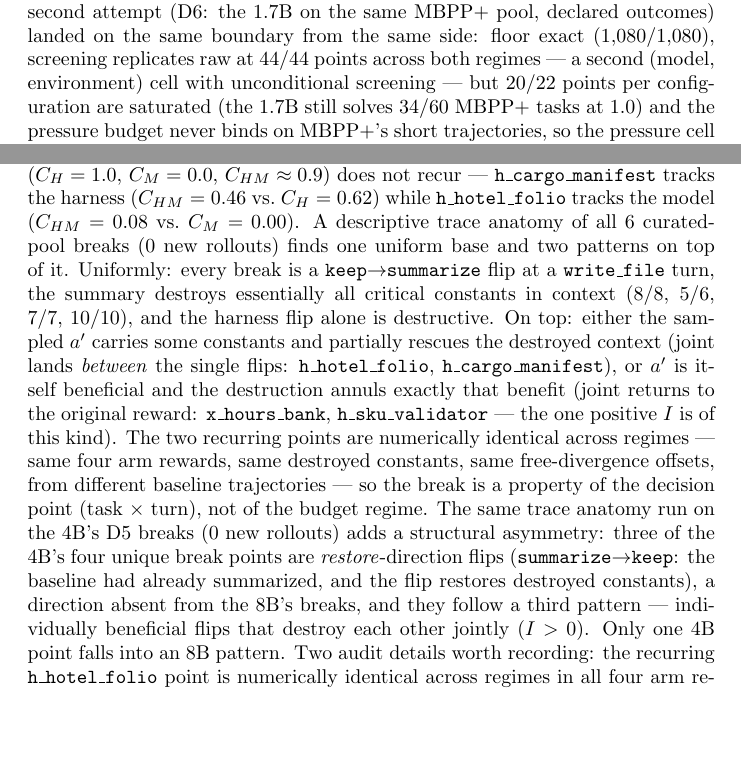
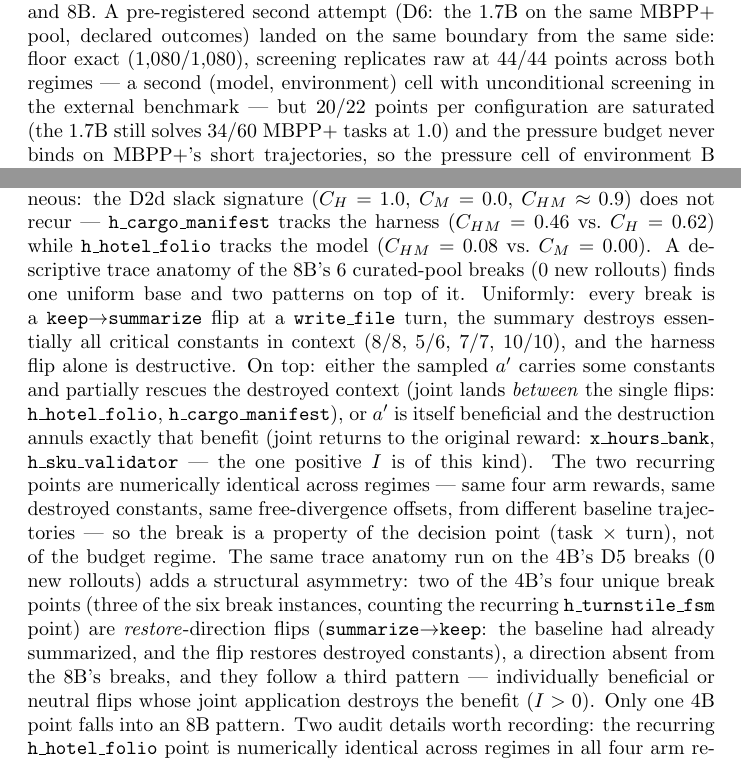
Before and after one commit to marcospaulo429/tcc, a LaTeX paper (paper/main.tex): two parts of pages 16 and 18 of 21, joined at a grey line, cut so that both start at the same text, the shorter picture padded with empty space. Compiled offline with pdfLaTeX.

Commit message:
docs: fixes review 14 — regressão da anatomia D5 corrigida (2/4 únicos, 3/6 instâncias), escopos do 8B e do benchmark externo

```diff
--- a/paper/main.tex
+++ b/paper/main.tex
@@ -771,7 +771,7 @@ boundary seen at 1.7B and 8B. A pre-registered second attempt (D6: the
 1.7B on the same MBPP+ pool, declared outcomes) landed on the same
 boundary from the same side: floor exact (1{,}080/1{,}080), screening
 replicates raw at 44/44 points across both regimes --- a second (model,
-environment) cell with unconditional screening --- but 20/22 points per
+environment) cell with unconditional screening in the external benchmark --- but 20/22 points per
 configuration are saturated (the 1.7B still solves 34/60 MBPP+ tasks at
 $1.0$) and the pressure budget never binds on MBPP+'s short trajectories,
 so the pressure cell of environment B remains empty after two attempts,
@@ -891,7 +891,7 @@ is also heterogeneous: the D2d slack signature ($C_H=1.0$, $C_M=0.0$,
 $C_{HM}\approx0.9$) does not recur --- \texttt{h\_cargo\_manifest} tracks
 the harness ($C_{HM}=0.46$ vs.\ $C_H=0.62$) while \texttt{h\_hotel\_folio}
 tracks the model ($C_{HM}=0.08$ vs.\ $C_M=0.00$). A descriptive trace
-anatomy of all 6 curated-pool breaks (0 new rollouts) finds one uniform
+anatomy of the 8B's 6 curated-pool breaks (0 new rollouts) finds one uniform
 base and two patterns on top of it. Uniformly: every break is a
 \texttt{keep}$\to$\texttt{summarize} flip at a \texttt{write\_file} turn,
 the summary destroys essentially all critical constants in context (8/8,
@@ -906,12 +906,14 @@ numerically identical across regimes --- same four arm rewards, same
 destroyed constants, same free-divergence offsets, from different baseline
 trajectories --- so the break is a property of the decision point
 (task $\times$ turn), not of the budget regime. The same trace anatomy run
-on the 4B's D5 breaks (0 new rollouts) adds a structural asymmetry: three
-of the 4B's four unique break points are \emph{restore}-direction flips
+on the 4B's D5 breaks (0 new rollouts) adds a structural asymmetry: two
+of the 4B's four unique break points (three of the six break instances,
+counting the recurring \texttt{h\_turnstile\_fsm} point) are
+\emph{restore}-direction flips
 (\texttt{summarize}$\to$\texttt{keep}: the baseline had already summarized,
 and the flip restores destroyed constants), a direction absent from the
 8B's breaks, and they follow a third pattern --- individually beneficial
-flips that destroy each other jointly ($I>0$). Only one 4B point falls into
+or neutral flips whose joint application destroys the benefit ($I>0$). Only one 4B point falls into
 an 8B pattern. Two audit details worth recording: the recurring
 \texttt{h\_hotel\_folio} point is numerically identical across regimes in
 all four arm rewards despite distinct baseline trajectories, and the
```
Also changed, not shown: paper/main.pdf.
